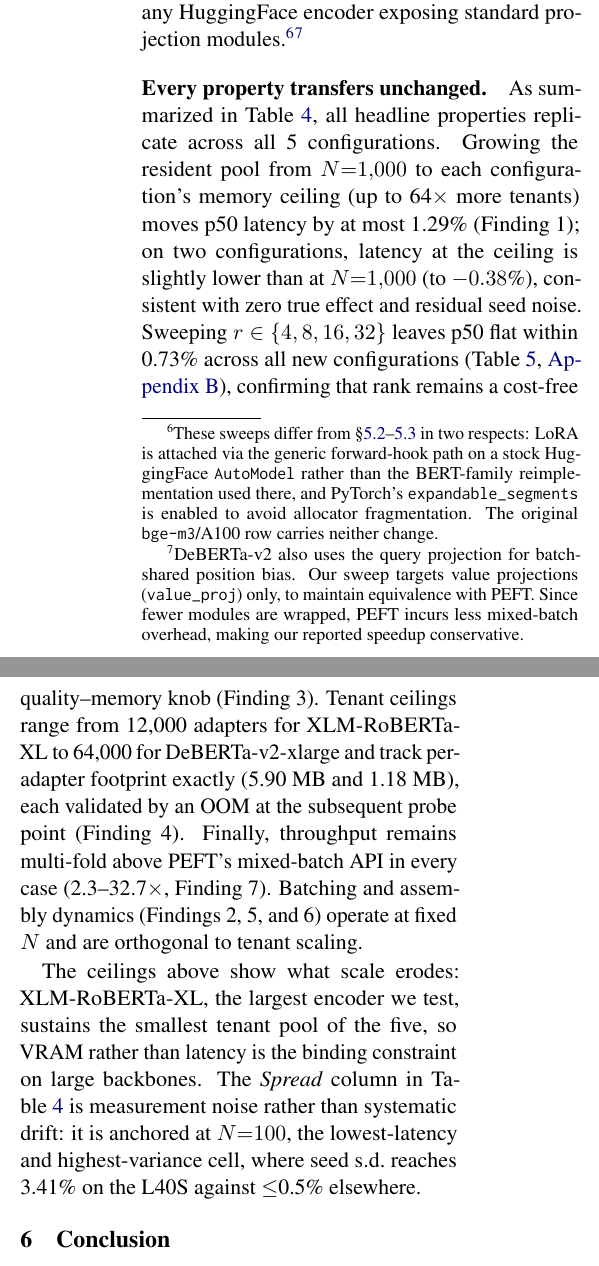
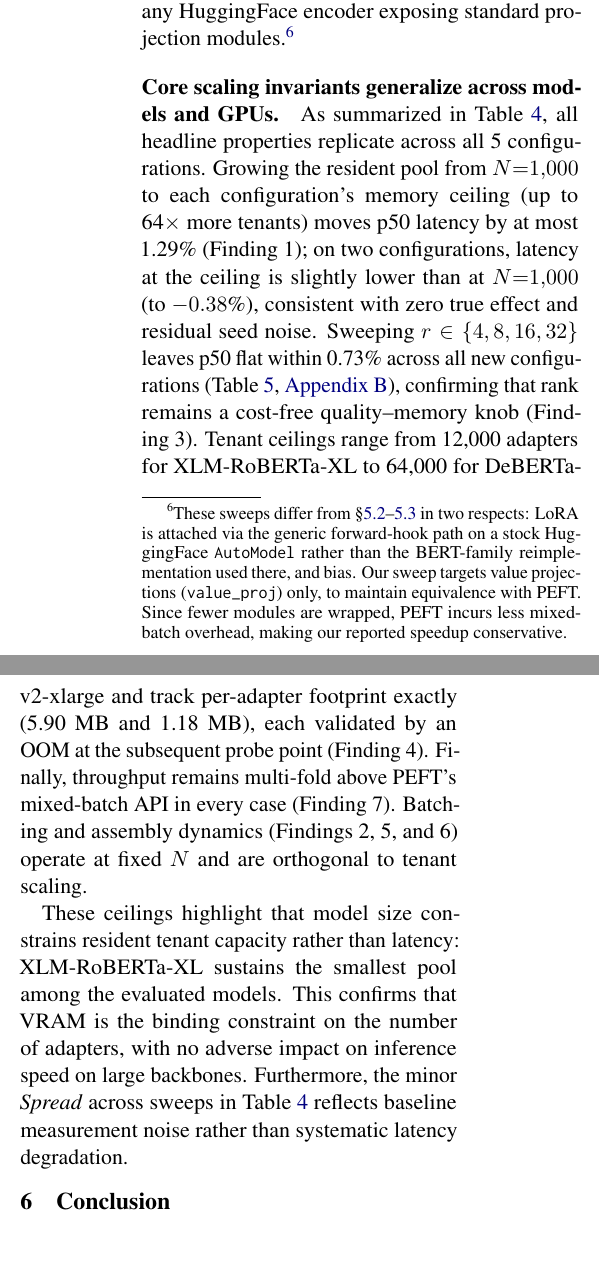
Before and after one commit to ashutoshrdwivedi/lora_scaling, a LaTeX paper (paper/main.tex): two parts of the columns of page 7 of 11, joined at a grey line, cut so that both start at the same text. Compiled offline with pdfLaTeX.

Commit message:
Rephrased the section core scaling invariants generalize across models and GPUs.}

```diff
--- a/paper/main.tex
+++ b/paper/main.tex
@@ -740,12 +740,11 @@ any HuggingFace encoder exposing standard projection modules.\footnote{These swe
   LoRA is attached via the generic forward-hook path on a stock HuggingFace
   \texttt{AutoModel} rather than the BERT-family reimplementation used there,
   and
-  PyTorch's \texttt{expandable\_segments} is enabled to avoid allocator fragmentation. The original \texttt{bge-m3}/A100 row carries neither change.}\footnote{DeBERTa-v2 also uses the query projection for batch-shared position
   bias. Our sweep targets value projections (\GenDebertaTargets) only, to
   maintain equivalence with PEFT. Since fewer modules are wrapped, PEFT
   incurs less mixed-batch overhead, making our reported speedup conservative.}
 
-\paragraph{Every property transfers unchanged.}
+\paragraph{Core scaling invariants generalize across models and GPUs.}
 As summarized in Table~\ref{tab:generalization}, all headline properties replicate across all
 \GenNumConfigs{} configurations.
 Growing the resident pool from $N{=}1{,}000$ to each configuration's memory ceiling (up to
@@ -758,17 +757,15 @@ rank remains a cost-free quality--memory knob (Finding~3).
 Tenant ceilings range from \GenXlmrXLCeiling{} adapters for XLM-RoBERTa-XL to \GenDebertaCeiling{}
 for DeBERTa-v2-xlarge and track per-adapter footprint exactly (\GenXlmrXLMB~MB and \GenDebertaMB~MB),
 each validated by an OOM at the subsequent probe point (Finding~4).
-Finally, throughput remains multi-fold above PEFT's mixed-batch API in every case
-(\GenSpeedupMin--\GenSpeedupMax$\times$, Finding~7).
+Finally, throughput remains multi-fold above PEFT's mixed-batch API in every case (Finding~7).
 Batching and assembly dynamics (Findings~2, 5, and~6) operate at fixed $N$ and are orthogonal to tenant scaling.
 
-The ceilings above show what scale erodes: XLM-RoBERTa-XL, the largest encoder
-we test, sustains the smallest tenant pool of the five, so VRAM rather than
-latency is the binding constraint on large backbones.
-The \emph{Spread} column in Table~\ref{tab:generalization} is measurement noise
-rather than systematic drift: it is anchored at $N{=}100$, the lowest-latency
-and highest-variance cell, where seed s.d.\ reaches \GenSeedSdWorstPct\% on the
-L40S against $\leq$0.5\% elsewhere.
+These ceilings highlight that model size constrains resident tenant capacity rather than
+latency: XLM-RoBERTa-XL sustains the smallest pool among the evaluated models.
+This confirms that VRAM is the binding constraint on the number of adapters,
+with no adverse impact on inference speed on large backbones. Furthermore, the minor \emph{Spread} across sweeps
+in Table~\ref{tab:generalization} reflects baseline measurement noise rather than systematic latency
+degradation.
 
 % =============================================================================
 \section{Conclusion}
```
